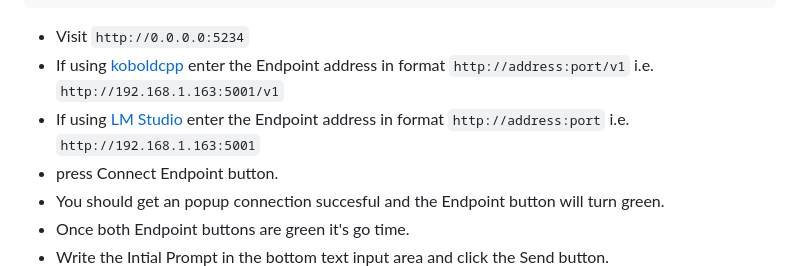
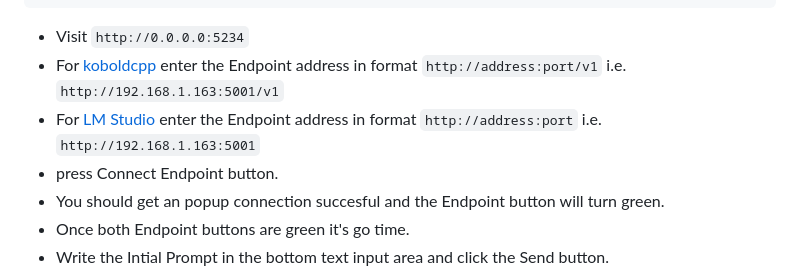
Before and after one commit to domsantschi/llm-convo, a Markdown page: README.md, the part around the change. Drawn GitHub-style.

```diff
--- a/README.md
+++ b/README.md
@@ -53,8 +53,8 @@ llm-convo  | Press CTRL+C to quit
 
 
 - Visit `http://0.0.0.0:5234`
-- If using [koboldcpp](https://github.com/LostRuins/koboldcpp) enter the Endpoint address in format `http://address:port/v1` i.e. `http://192.168.1.163:5001/v1`
-- If using [LM Studio](https://github.com/lmstudio-ai) enter the Endpoint address in format `http://address:port` i.e. `http://192.168.1.163:5001`
+- For [koboldcpp](https://github.com/LostRuins/koboldcpp) enter the Endpoint address in format `http://address:port/v1` i.e. `http://192.168.1.163:5001/v1`
+- For [LM Studio](https://github.com/lmstudio-ai) enter the Endpoint address in format `http://address:port` i.e. `http://192.168.1.163:5001`
 - press Connect Endpoint button.
 - You should get an popup connection succesful and the Endpoint button will turn green.
 - Once both Endpoint buttons are green it's go time.
```
